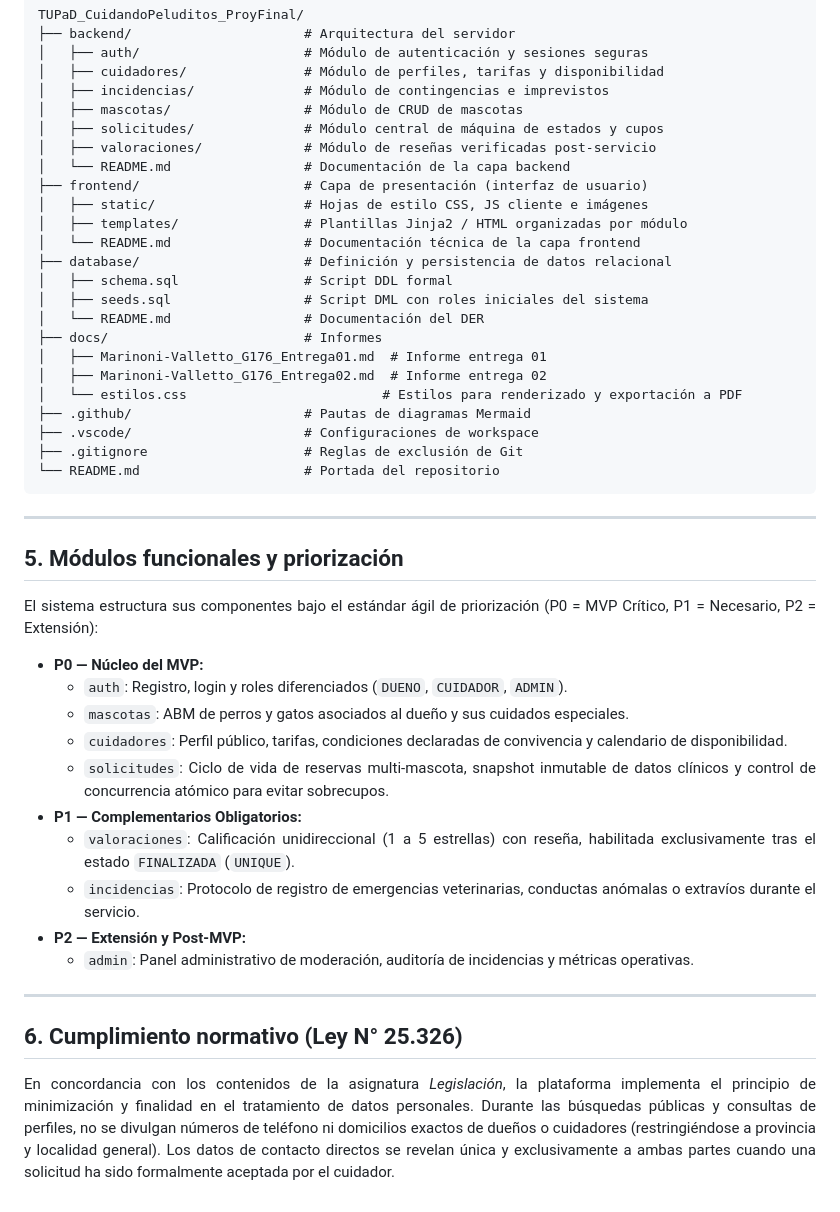
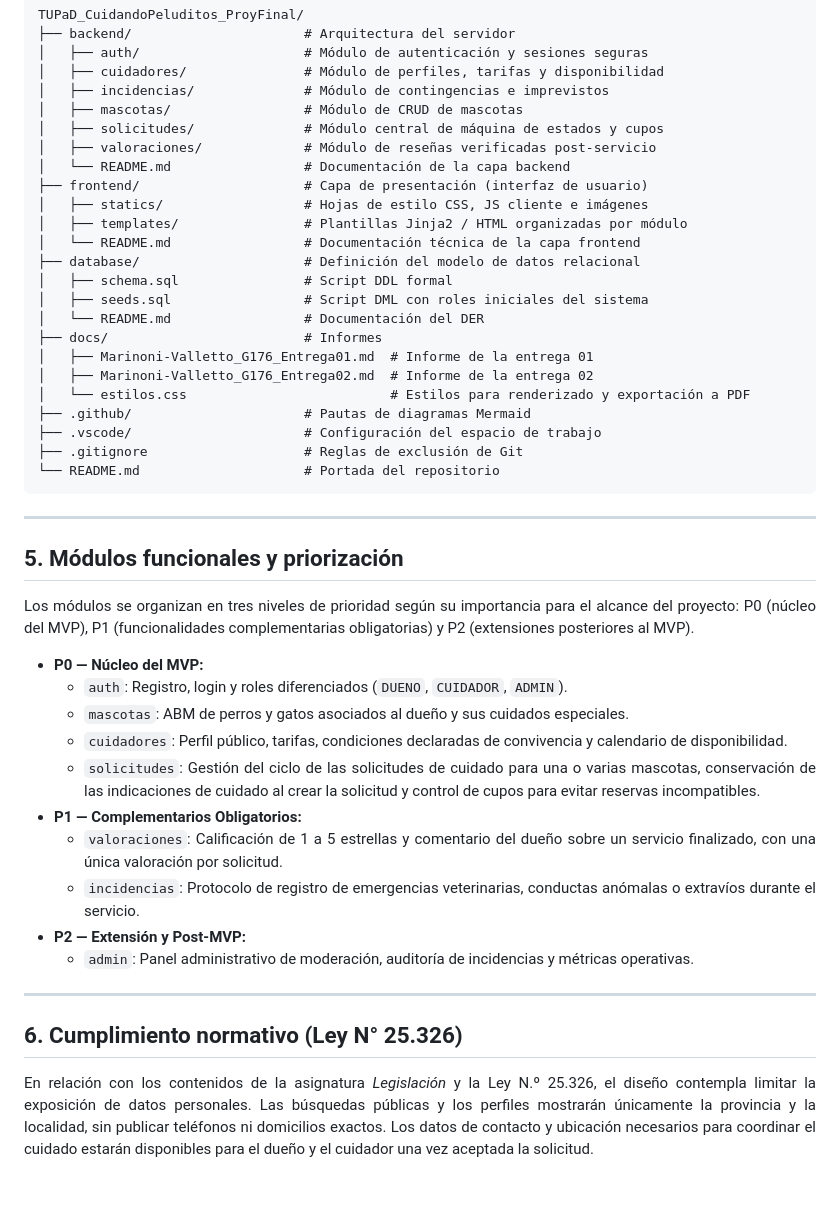
Before and after one commit to MaquiMarinoni/TUPaD_CuidandoPeluditos_ProyFinal, a Markdown page: README.md, the part around one of its changes. GitHub-like rendering.

Commit message:
docs: mejora redaccion del README y corrige referencias de las entregas

````diff
--- a/README.md
+++ b/README.md
@@ -65,19 +66,19 @@ TUPaD_CuidandoPeluditos_ProyFinal/
 │   ├── valoraciones/             # Módulo de reseñas verificadas post-servicio
 │   └── README.md                 # Documentación de la capa backend
 ├── frontend/                     # Capa de presentación (interfaz de usuario)
-│   ├── static/                   # Hojas de estilo CSS, JS cliente e imágenes
+│   ├── statics/                  # Hojas de estilo CSS, JS cliente e imágenes
 │   ├── templates/                # Plantillas Jinja2 / HTML organizadas por módulo
 │   └── README.md                 # Documentación técnica de la capa frontend
-├── database/                     # Definición y persistencia de datos relacional
+├── database/                     # Definición del modelo de datos relacional
 │   ├── schema.sql                # Script DDL formal
 │   ├── seeds.sql                 # Script DML con roles iniciales del sistema
 │   └── README.md                 # Documentación del DER
 ├── docs/                         # Informes
-│   ├── Marinoni-Valletto_G176_Entrega01.md  # Informe entrega 01
-│   ├── Marinoni-Valletto_G176_Entrega02.md  # Informe entrega 02
-│   └── estilos.css                         # Estilos para renderizado y exportación a PDF
+│   ├── Marinoni-Valletto_G176_Entrega01.md  # Informe de la entrega 01
+│   ├── Marinoni-Valletto_G176_Entrega02.md  # Informe de la entrega 02
+│   └── estilos.css                          # Estilos para renderizado y exportación a PDF
 ├── .github/                      # Pautas de diagramas Mermaid
-├── .vscode/                      # Configuraciones de workspace
+├── .vscode/                      # Configuración del espacio de trabajo
 ├── .gitignore                    # Reglas de exclusión de Git
 └── README.md                     # Portada del repositorio
 ```
@@ -86,15 +87,15 @@ TUPaD_CuidandoPeluditos_ProyFinal/
 
 ## 5. Módulos funcionales y priorización
 
-El sistema estructura sus componentes bajo el estándar ágil de priorización (P0 = MVP Crítico, P1 = Necesario, P2 = Extensión):
+Los módulos se organizan en tres niveles de prioridad según su importancia para el alcance del proyecto: P0 (núcleo del MVP), P1 (funcionalidades complementarias obligatorias) y P2 (extensiones posteriores al MVP).
 
 * **P0 — Núcleo del MVP:**
   * `auth`: Registro, login y roles diferenciados (`DUENO`, `CUIDADOR`, `ADMIN`).
   * `mascotas`: ABM de perros y gatos asociados al dueño y sus cuidados especiales.
   * `cuidadores`: Perfil público, tarifas, condiciones declaradas de convivencia y calendario de disponibilidad.
-  * `solicitudes`: Ciclo de vida de reservas multi-mascota, snapshot inmutable de datos clínicos y control de concurrencia atómico para evitar sobrecupos.
+  * `solicitudes`: Gestión del ciclo de las solicitudes de cuidado para una o varias mascotas, conservación de las indicaciones de cuidado al crear la solicitud y control de cupos para evitar reservas incompatibles.
 * **P1 — Complementarios Obligatorios:**
-  * `valoraciones`: Calificación unidireccional (1 a 5 estrellas) con reseña, habilitada exclusivamente tras el estado `FINALIZADA` (`UNIQUE`).
+  * `valoraciones`: Calificación de 1 a 5 estrellas y comentario del dueño sobre un servicio finalizado, con una única valoración por solicitud.
   * `incidencias`: Protocolo de registro de emergencias veterinarias, conductas anómalas o extravíos durante el servicio.
 * **P2 — Extensión y Post-MVP:**
   * `admin`: Panel administrativo de moderación, auditoría de incidencias y métricas operativas.
@@ -103,6 +104,6 @@ El sistema estructura sus componentes bajo el estándar ágil de priorización (
 
 ## 6. Cumplimiento normativo (Ley N° 25.326)
 
-En concordancia con los contenidos de la asignatura *Legislación*, la plataforma implementa el principio de minimización y finalidad en el tratamiento de datos personales. Durante las búsquedas públicas y consultas de perfiles, no se divulgan números de teléfono ni domicilios exactos de dueños o cuidadores (restringiéndose a provincia y localidad general). Los datos de contacto directos se revelan única y exclusivamente a ambas partes cuando una solicitud ha sido formalmente aceptada por el cuidador.
+En relación con los contenidos de la asignatura *Legislación* y la Ley N.º 25.326, el diseño contempla limitar la exposición de datos personales. Las búsquedas públicas y los perfiles mostrarán únicamente la provincia y la localidad, sin publicar teléfonos ni domicilios exactos. Los datos de contacto y ubicación necesarios para coordinar el cuidado estarán disponibles para el dueño y el cuidador una vez aceptada la solicitud.
 
 </div>
````
Also changed, not shown: other parts of README.md (+7 -6 lines), docs/Marinoni-Valletto_G176_Entrega01.md (+1 -1 lines), docs/Marinoni-Valletto_G176_Entrega02.md (+2 -2 lines).
